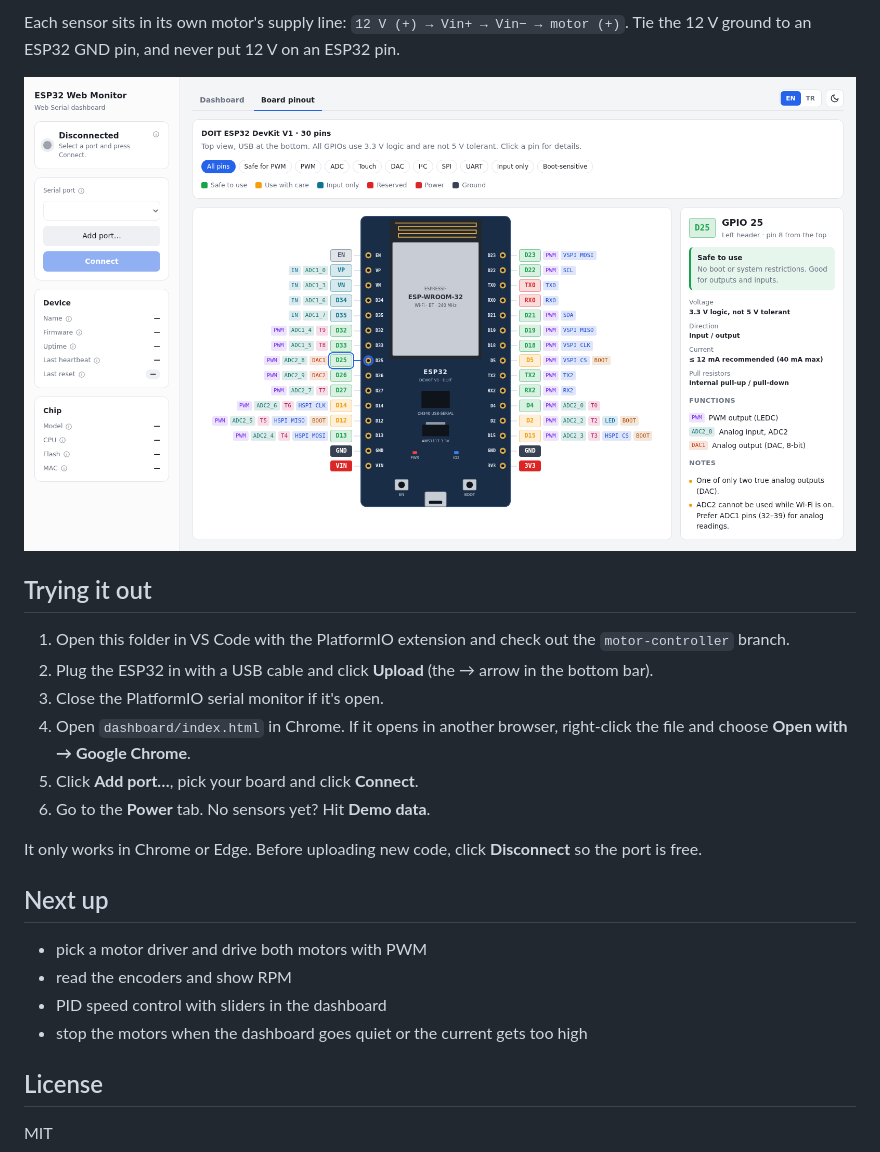
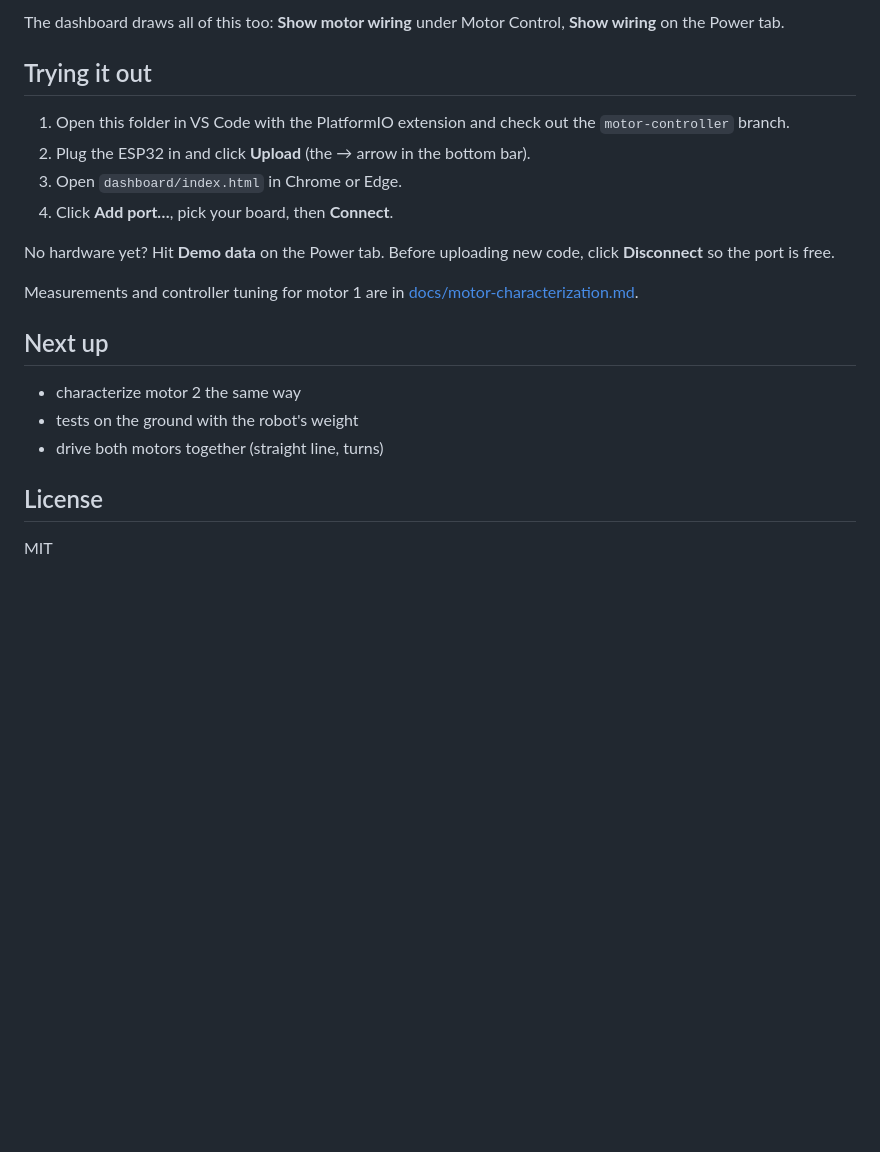
Before and after one commit to grboguz21/esp32-web-monitor, a Markdown page: README.md, the part around the change printed below. Rendered like a GitHub page; pictures changed too: docs/board-pinout.png; blank space fills up the shorter version.

```diff
--- a/README.md
+++ b/README.md
@@ -41,26 +53,22 @@ Both INA219 boards share the same four wires to the ESP32:
 
-Each sensor sits in its own motor's supply line: `12 V (+) → Vin+ → Vin− → motor (+)`.
-Tie the 12 V ground to an ESP32 GND pin, and never put 12 V on an ESP32 pin.
-
-![Board pinout](docs/board-pinout.png)
+The dashboard draws all of this too: **Show motor wiring** under Motor Control, **Show wiring** on the Power tab.
 
 ## Trying it out
 
 1. Open this folder in VS Code with the PlatformIO extension and check out the `motor-controller` branch.
-2. Plug the ESP32 in with a USB cable and click **Upload** (the → arrow in the bottom bar).
-3. Close the PlatformIO serial monitor if it's open.
-4. Open `dashboard/index.html` in Chrome. If it opens in another browser, right-click the file and choose **Open with → Google Chrome**.
-5. Click **Add port…**, pick your board and click **Connect**.
-6. Go to the **Power** tab. No sensors yet? Hit **Demo data**.
+2. Plug the ESP32 in and click **Upload** (the → arrow in the bottom bar).
+3. Open `dashboard/index.html` in Chrome or Edge.
+4. Click **Add port…**, pick your board, then **Connect**.
 
-It only works in Chrome or Edge. Before uploading new code, click **Disconnect** so the port is free.
+No hardware yet? Hit **Demo data** on the Power tab. Before uploading new code, click **Disconnect** so the port is free.
+
+Measurements and controller tuning for motor 1 are in [docs/motor-characterization.md](docs/motor-characterization.md).
 
 ## Next up
 
-- pick a motor driver and drive both motors with PWM
-- read the encoders and show RPM
-- PID speed control with sliders in the dashboard
-- stop the motors when the dashboard goes quiet or the current gets too high
+- characterize motor 2 the same way
+- tests on the ground with the robot's weight
+- drive both motors together (straight line, turns)
 
 ## License
 
```
Also changed, not shown: other parts of README.md (+33 -21 lines), docs/dashboard.png (deleted), docs/distance.png (added), docs/motor.png (added), docs/pid.png (added), docs/power.png, 1 other file.
